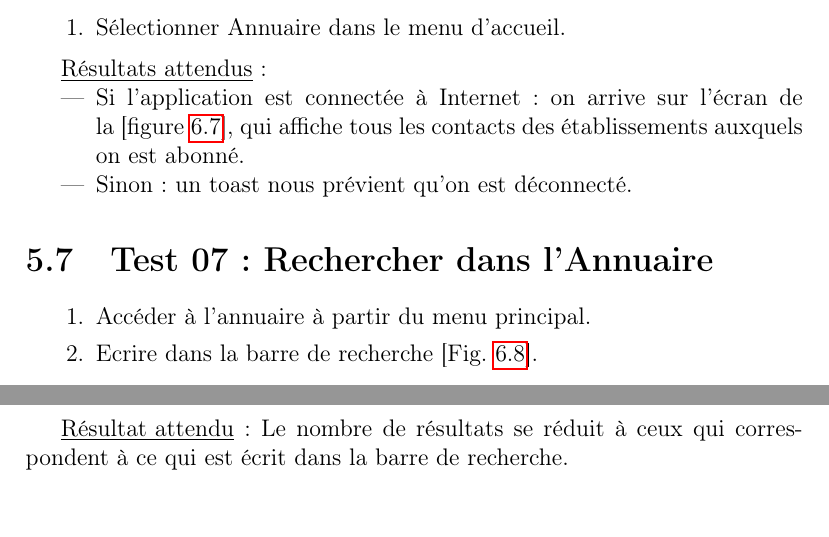
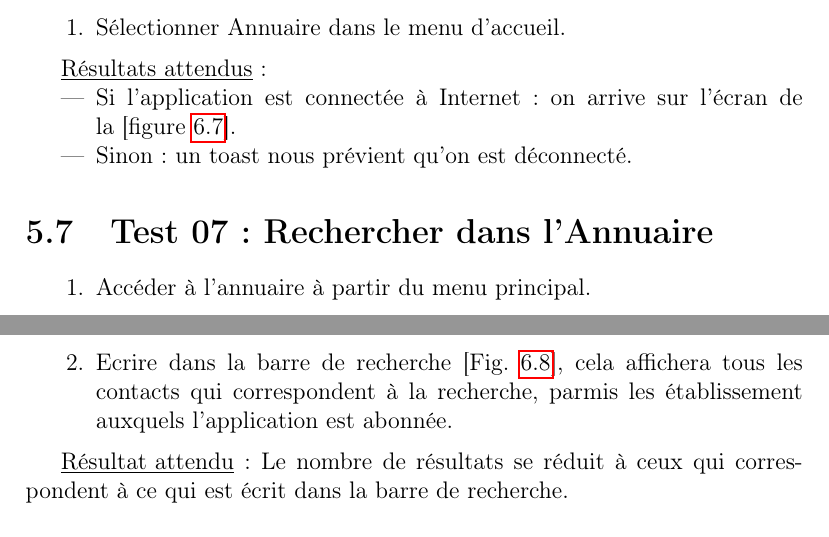
Before and after one commit to elyas-bhy/CampusUB1, a LaTeX document (doc/documentation.tex): two parts of pages 23 and 24 of 33, joined at a grey line, cut so that both start at the same text. Compiled offline with pdfLaTeX.

Commit message:
more test modifications

```diff
--- a/doc/documentation.tex
+++ b/doc/documentation.tex
@@ -417,14 +417,14 @@ Les initiales représentent :\\
 
     \underline{Résultats attendus}:
     \begin{itemize}
-    \item Si l'application est connectée à Internet: on arrive sur l'écran de la~[figure~\ref{fig:07}], qui affiche tous les contacts des établissements auxquels on est abonné.
+    \item Si l'application est connectée à Internet: on arrive sur l'écran de la~[figure~\ref{fig:07}].
     \item Sinon : un toast nous prévient qu'on est déconnecté.
     \end{itemize}
 
   \section{Test 07: Rechercher dans l'Annuaire}
     \begin{enumerate}
     \item Accéder à l'annuaire à partir du menu principal.
-    \item Ecrire dans la barre de recherche~[Fig.~\ref{fig:08}].
+    \item Ecrire dans la barre de recherche~[Fig.~\ref{fig:08}], cela affichera tous les contacts qui correspondent à la recherche, parmis les établissement auxquels l'application est abonnée.
     \end{enumerate}
 
     \underline{Résultat attendu}: Le nombre de résultats se réduit à ceux qui correspondent à ce qui est écrit dans la barre de recherche.
```
